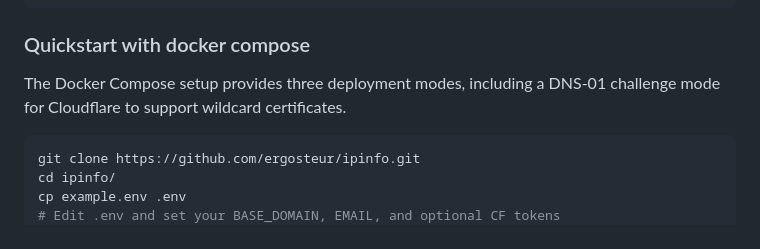
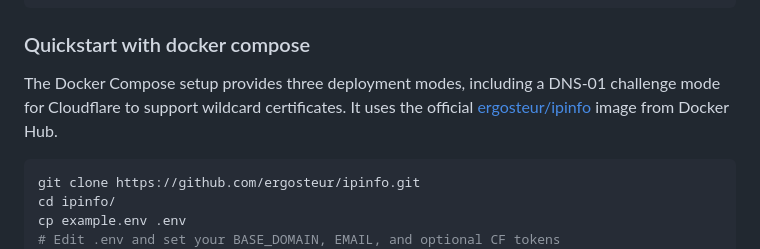
Before and after one commit to ergosteur/ipinfo, a Markdown page: README.md, the part around one of its changes. Drawn GitHub-style.

Commit message:
docs: add Docker Hub badge and link to README

````diff
--- a/README.md
+++ b/README.md
@@ -37,7 +40,7 @@ sudo ./deploy.sh -d yourdomain.com -e you@example.com
 ```
 
 ### Quickstart with docker compose
-The Docker Compose setup provides three deployment modes, including a DNS-01 challenge mode for Cloudflare to support wildcard certificates.
+The Docker Compose setup provides three deployment modes, including a DNS-01 challenge mode for Cloudflare to support wildcard certificates. It uses the official [ergosteur/ipinfo](https://hub.docker.com/r/ergosteur/ipinfo) image from Docker Hub.
 
 ```bash
 git clone https://github.com/ergosteur/ipinfo.git
````
Also changed, not shown: other parts of README.md (+3 -0 lines).
